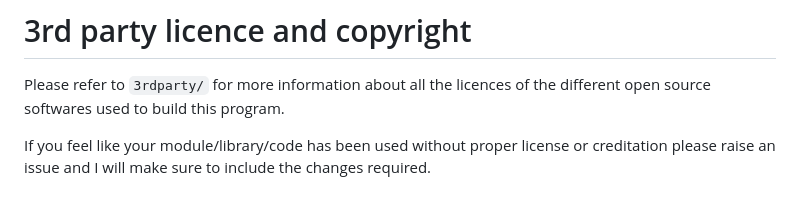
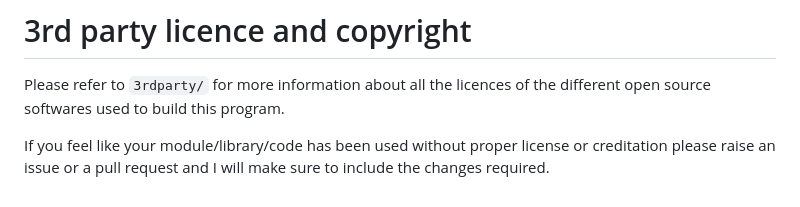
Before and after one commit to AmirMarwan/skill-extraction-reproduction, a Markdown page: README.md, the part around the change. GitHub-like rendering.

```diff
--- a/README.md
+++ b/README.md
@@ -79,4 +79,4 @@ If you want to provide your own expert data for a different conversational skill
 
 Please refer to `3rdparty/` for more information about all the licences of the different open source softwares used to build this program.
 
-If you feel like your module/library/code has been used without proper license or creditation please raise an issue and I will make sure to include the changes required.
+If you feel like your module/library/code has been used without proper license or creditation please raise an issue or a pull request and I will make sure to include the changes required.
```
